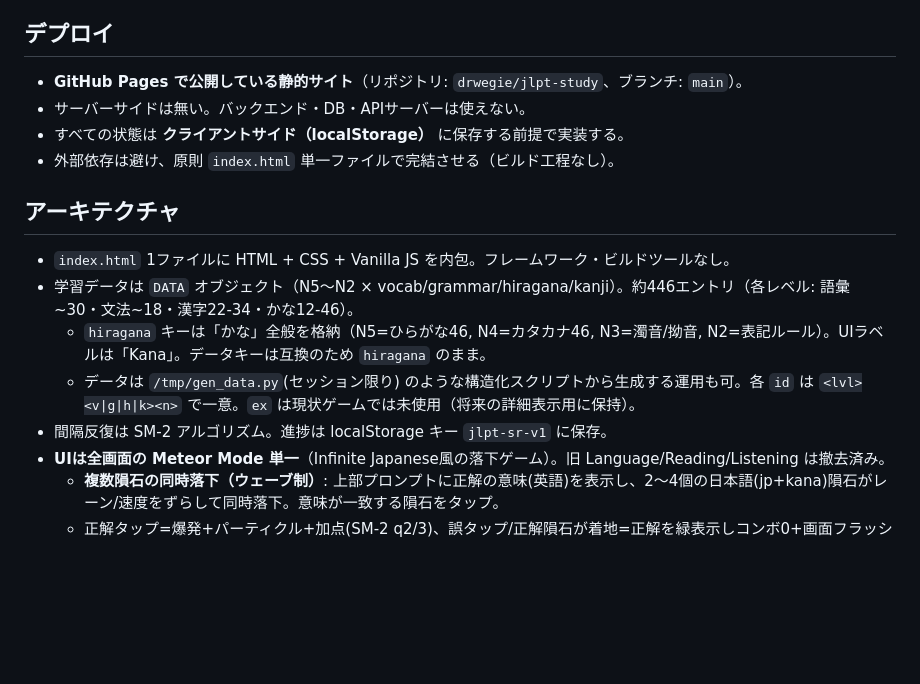
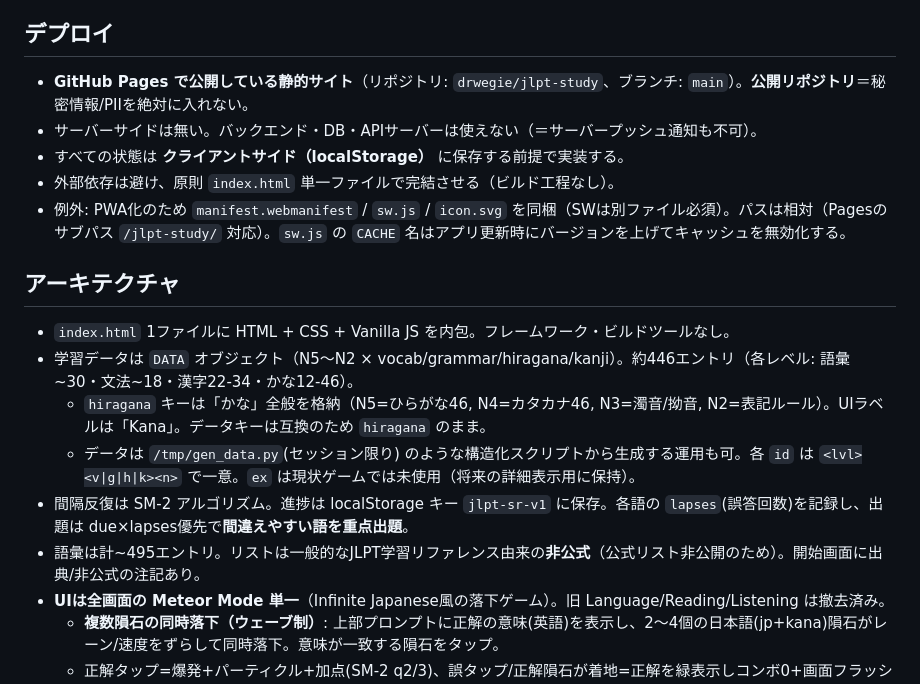
Before and after one commit to drwegie/jlpt-study, a Markdown page: CLAUDE.md, the part around the change. Rendered like a GitHub page; blank space fills up the shorter version.

Commit message:
Document leech prioritisation, vocab source, and PWA files
Co-Authored-By: Claude Opus 4.8 <noreply@anthropic.com>

```diff
--- a/CLAUDE.md
+++ b/CLAUDE.md
@@ -6,17 +6,19 @@
 - 滞在時間稼ぎだけの見せかけ要素は入れない。コンテンツの厳密さとSRSの整合を保つ。
 
 ## デプロイ
-- **GitHub Pages で公開している静的サイト**（リポジトリ: `drwegie/jlpt-study`、ブランチ: `main`）。
-- サーバーサイドは無い。バックエンド・DB・APIサーバーは使えない。
+- **GitHub Pages で公開している静的サイト**（リポジトリ: `drwegie/jlpt-study`、ブランチ: `main`）。**公開リポジトリ**＝秘密情報/PIIを絶対に入れない。
+- サーバーサイドは無い。バックエンド・DB・APIサーバーは使えない（＝サーバープッシュ通知も不可）。
 - すべての状態は **クライアントサイド（localStorage）** に保存する前提で実装する。
 - 外部依存は避け、原則 `index.html` 単一ファイルで完結させる（ビルド工程なし）。
+- 例外: PWA化のため `manifest.webmanifest` / `sw.js` / `icon.svg` を同梱（SWは別ファイル必須）。パスは相対（Pagesのサブパス `/jlpt-study/` 対応）。`sw.js` の `CACHE` 名はアプリ更新時にバージョンを上げてキャッシュを無効化する。
 
 ## アーキテクチャ
 - `index.html` 1ファイルに HTML + CSS + Vanilla JS を内包。フレームワーク・ビルドツールなし。
 - 学習データは `DATA` オブジェクト（N5〜N2 × vocab/grammar/hiragana/kanji）。約446エントリ（各レベル: 語彙~30・文法~18・漢字22-34・かな12-46）。
   - `hiragana` キーは「かな」全般を格納（N5=ひらがな46, N4=カタカナ46, N3=濁音/拗音, N2=表記ルール）。UIラベルは「Kana」。データキーは互換のため `hiragana` のまま。
   - データは `/tmp/gen_data.py`(セッション限り) のような構造化スクリプトから生成する運用も可。各 `id` は `<lvl><v|g|h|k><n>` で一意。`ex` は現状ゲームでは未使用（将来の詳細表示用に保持）。
-- 間隔反復は SM-2 アルゴリズム。進捗は localStorage キー `jlpt-sr-v1` に保存。
+- 間隔反復は SM-2 アルゴリズム。進捗は localStorage キー `jlpt-sr-v1` に保存。各語の `lapses`(誤答回数)を記録し、出題は due×lapses優先で**間違えやすい語を重点出題**。
+- 語彙は計~495エントリ。リストは一般的なJLPT学習リファレンス由来の**非公式**（公式リスト非公開のため）。開始画面に出典/非公式の注記あり。
 - **UIは全画面の Meteor Mode 単一**（Infinite Japanese風の落下ゲーム）。旧 Language/Reading/Listening は撤去済み。
   - **複数隕石の同時落下（ウェーブ制）**: 上部プロンプトに正解の意味(英語)を表示し、2〜4個の日本語(jp+kana)隕石がレーン/速度をずらして同時落下。意味が一致する隕石をタップ。
   - 正解タップ=爆発+パーティクル+加点(SM-2 q2/3)、誤タップ/正解隕石が着地=正解を緑表示しコンボ0+画面フラッシュ&シェイク(SM-2 q0)。ダミー隕石の着地は無害。
```
